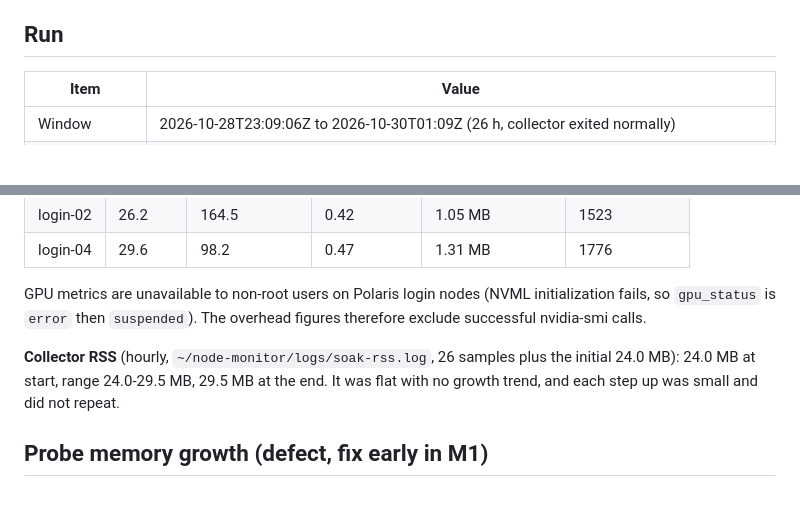
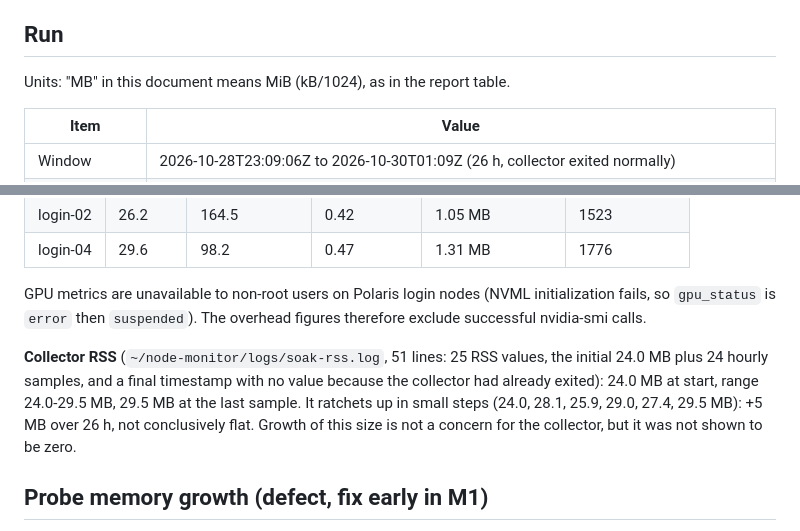
Before and after one commit to jtchilders/node-monitor, a Markdown page: docs/soak/2026-10-m0-results.md, 2 parts joined by grey strips. Drawn GitHub-style; blank space fills up the shorter version.

```diff
--- a/docs/soak/2026-10-m0-results.md
+++ b/docs/soak/2026-10-m0-results.md
@@ -13,6 +13,8 @@ Reasons:
 - Probe max RSS is 98-165 MB against a limit of 200 MB. **This passes only because of the 6-hour rotation** and is a defect (below).
 
 ## Run
+
+Units: "MB" in this document means MiB (kB/1024), as in the report table.
 
 | Item | Value |
 |---|---|
@@ -82,7 +84,7 @@ The 4 rotations per node (`session_rotated`) were clean and are not losses. `pro
 
 GPU metrics are unavailable to non-root users on Polaris login nodes (NVML initialization fails, so `gpu_status` is `error` then `suspended`). The overhead figures therefore exclude successful nvidia-smi calls.
 
-**Collector RSS** (hourly, `~/node-monitor/logs/soak-rss.log`, 26 samples plus the initial 24.0 MB): 24.0 MB at start, range 24.0-29.5 MB, 29.5 MB at the end. It was flat with no growth trend, and each step up was small and did not repeat.
+**Collector RSS** (`~/node-monitor/logs/soak-rss.log`, 51 lines: 25 RSS values, the initial 24.0 MB plus 24 hourly samples, and a final timestamp with no value because the collector had already exited): 24.0 MB at start, range 24.0-29.5 MB, 29.5 MB at the last sample. It ratchets up in small steps (24.0, 28.1, 25.9, 29.0, 27.4, 29.5 MB): +5 MB over 26 h, not conclusively flat. Growth of this size is not a concern for the collector, but it was not shown to be zero.
 
 ## Probe memory growth (defect, fix early in M1)
 
```
Also changed, not shown: other parts of docs/soak/2026-10-m0-results.md (+5 -5 lines).
